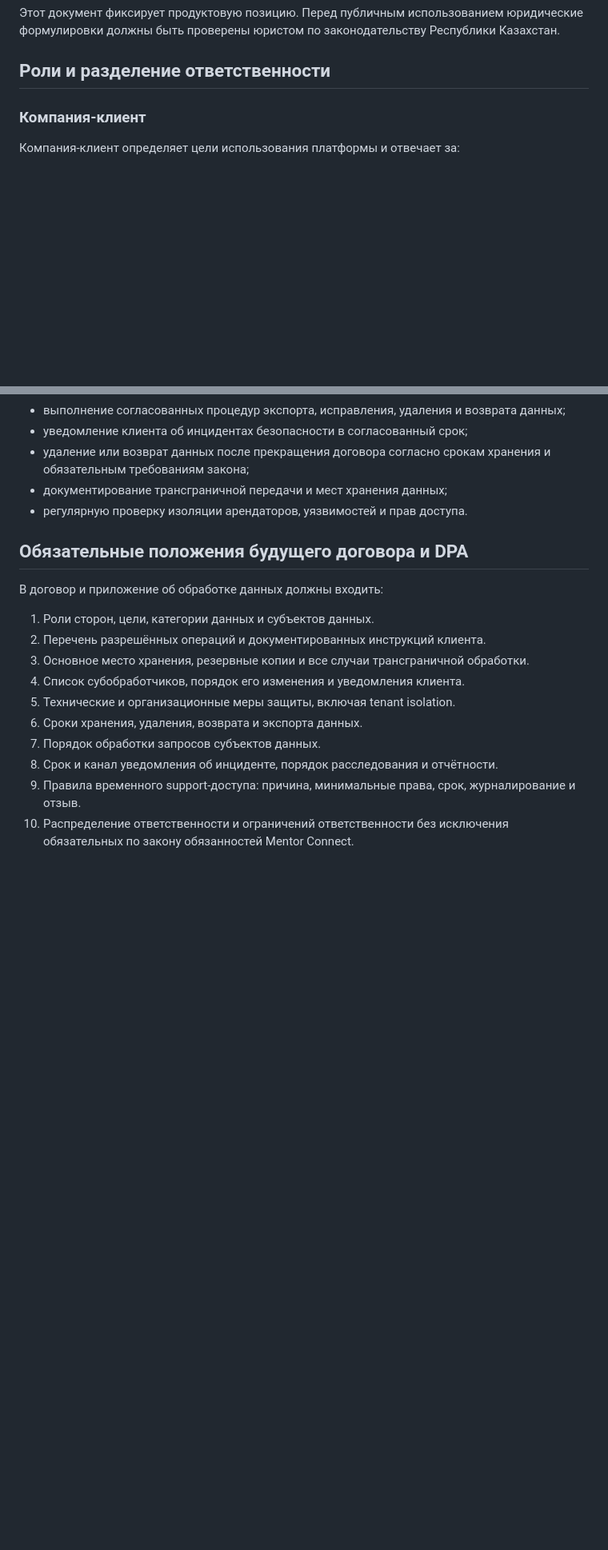
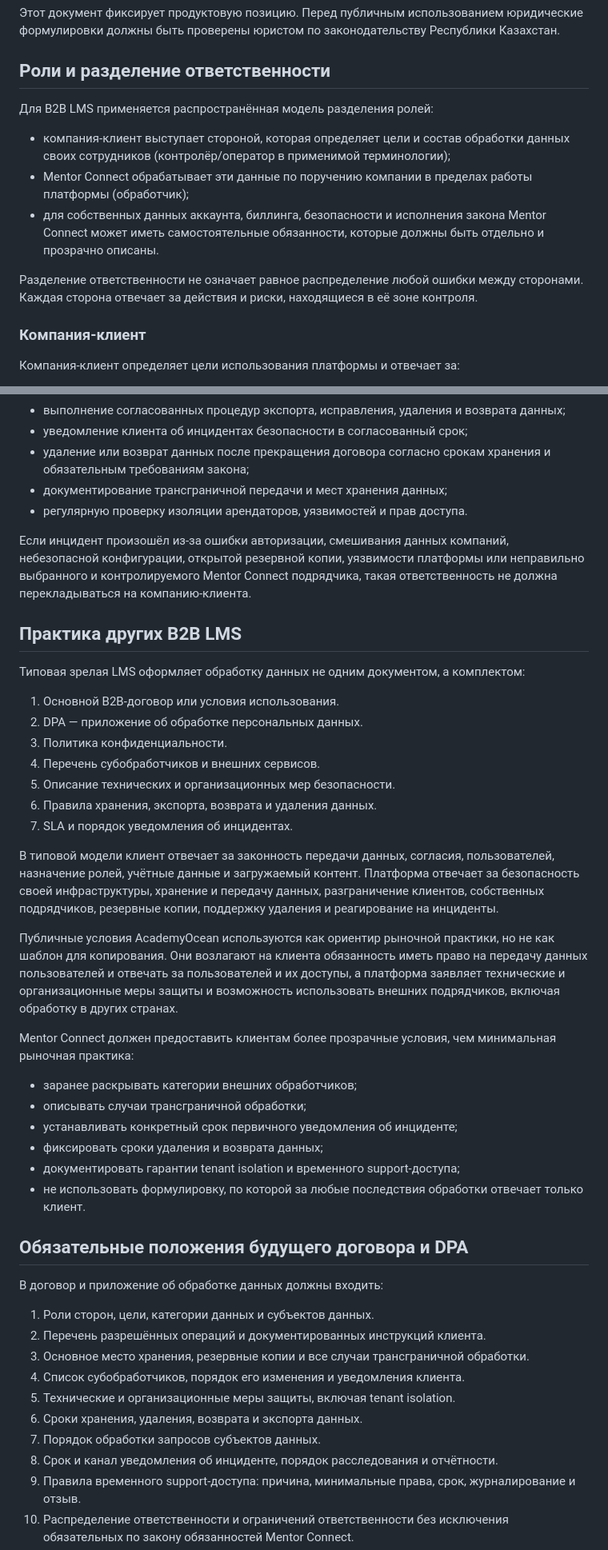
Before and after one commit to maks1111111111/intertop_training, a Markdown page: docs/data-protection-and-contract-baseline.md, 2 parts joined by grey strips. Shown at 80% size. GitHub-like rendering; blank space fills up the shorter version.

Commit message:
docs: record LMS data responsibility model

```diff
--- a/docs/data-protection-and-contract-baseline.md
+++ b/docs/data-protection-and-contract-baseline.md
@@ -8,6 +8,21 @@
 Республики Казахстан.
 
 ## Роли и разделение ответственности
+
+Для B2B LMS применяется распространённая модель разделения ролей:
+
+- компания-клиент выступает стороной, которая определяет цели и состав
+  обработки данных своих сотрудников (контролёр/оператор в применимой
+  терминологии);
+- Mentor Connect обрабатывает эти данные по поручению компании в пределах
+  работы платформы (обработчик);
+- для собственных данных аккаунта, биллинга, безопасности и исполнения закона
+  Mentor Connect может иметь самостоятельные обязанности, которые должны быть
+  отдельно и прозрачно описаны.
+
+Разделение ответственности не означает равное распределение любой ошибки между
+сторонами. Каждая сторона отвечает за действия и риски, находящиеся в её зоне
+контроля.
 
 ### Компания-клиент
 
@@ -42,6 +57,46 @@ Mentor Connect не перекладывает на клиента собств
   хранения и обязательным требованиям закона;
 - документирование трансграничной передачи и мест хранения данных;
 - регулярную проверку изоляции арендаторов, уязвимостей и прав доступа.
+
+Если инцидент произошёл из-за ошибки авторизации, смешивания данных компаний,
+небезопасной конфигурации, открытой резервной копии, уязвимости платформы или
+неправильно выбранного и контролируемого Mentor Connect подрядчика, такая
+ответственность не должна перекладываться на компанию-клиента.
+
+## Практика других B2B LMS
+
+Типовая зрелая LMS оформляет обработку данных не одним документом, а комплектом:
+
+1. Основной B2B-договор или условия использования.
+2. DPA — приложение об обработке персональных данных.
+3. Политика конфиденциальности.
+4. Перечень субобработчиков и внешних сервисов.
+5. Описание технических и организационных мер безопасности.
+6. Правила хранения, экспорта, возврата и удаления данных.
+7. SLA и порядок уведомления об инцидентах.
+
+В типовой модели клиент отвечает за законность передачи данных, согласия,
+пользователей, назначение ролей, учётные данные и загружаемый контент. Платформа
+отвечает за безопасность своей инфраструктуры, хранение и передачу данных,
+разграничение клиентов, собственных подрядчиков, резервные копии, поддержку
+удаления и реагирование на инциденты.
+
+Публичные условия AcademyOcean используются как ориентир рыночной практики, но
+не как шаблон для копирования. Они возлагают на клиента обязанность иметь право
+на передачу данных пользователей и отвечать за пользователей и их доступы, а
+платформа заявляет технические и организационные меры защиты и возможность
+использовать внешних подрядчиков, включая обработку в других странах.
+
+Mentor Connect должен предоставить клиентам более прозрачные условия, чем
+минимальная рыночная практика:
+
+- заранее раскрывать категории внешних обработчиков;
+- описывать случаи трансграничной обработки;
+- устанавливать конкретный срок первичного уведомления об инциденте;
+- фиксировать сроки удаления и возврата данных;
+- документировать гарантии tenant isolation и временного support-доступа;
+- не использовать формулировку, по которой за любые последствия обработки
+  отвечает только клиент.
 
 ## Обязательные положения будущего договора и DPA
 
```
